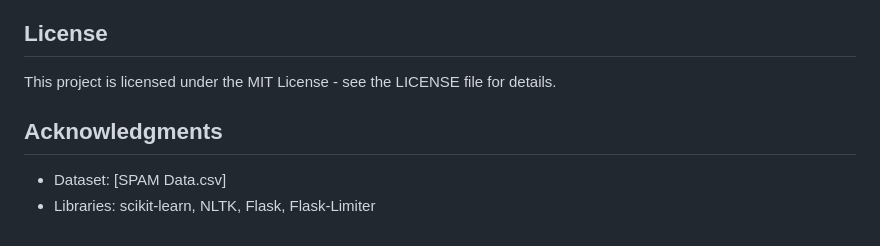
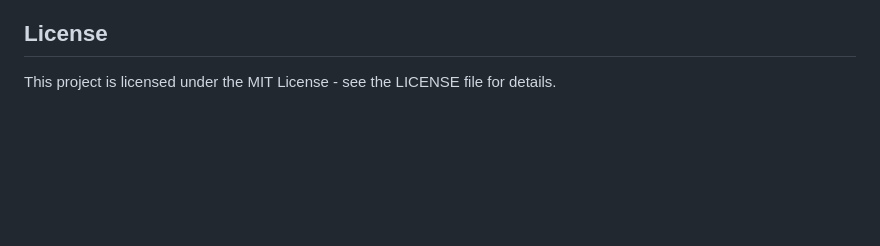
Before and after one commit to HarshShiroya/Spam-Detector, a Markdown page: README.md, the part around the change. GitHub-like rendering; blank space fills up the shorter version.

```diff
--- a/README.md
+++ b/README.md
@@ -130,8 +130,3 @@ Predicts whether a given message is spam or not.
 ## License
 
 This project is licensed under the MIT License - see the LICENSE file for details.
-
-## Acknowledgments
-
-- Dataset: [SPAM Data.csv]
-- Libraries: scikit-learn, NLTK, Flask, Flask-Limiter
```
